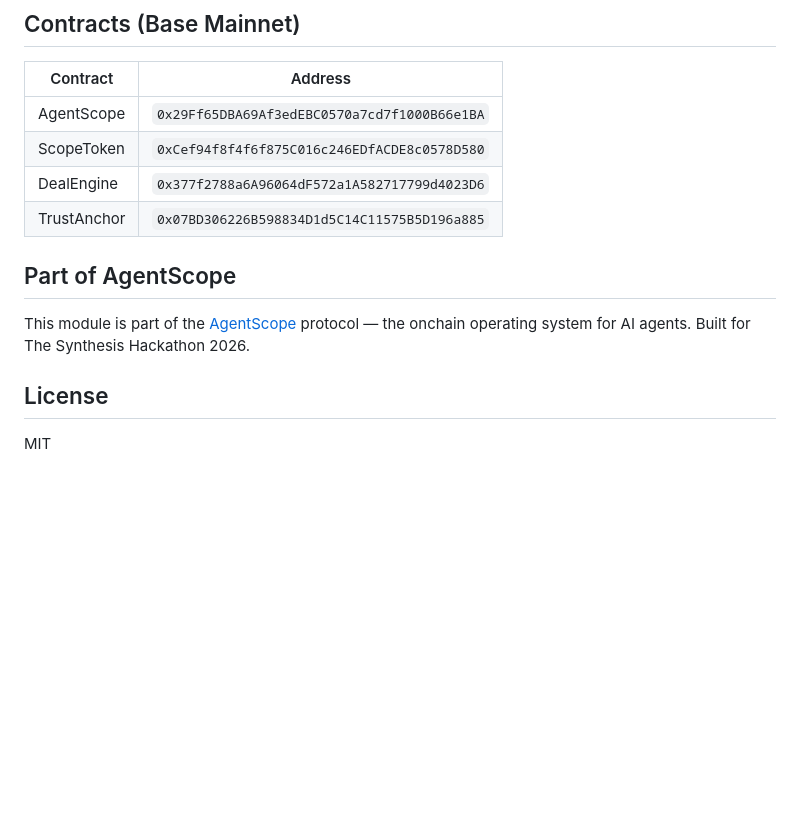
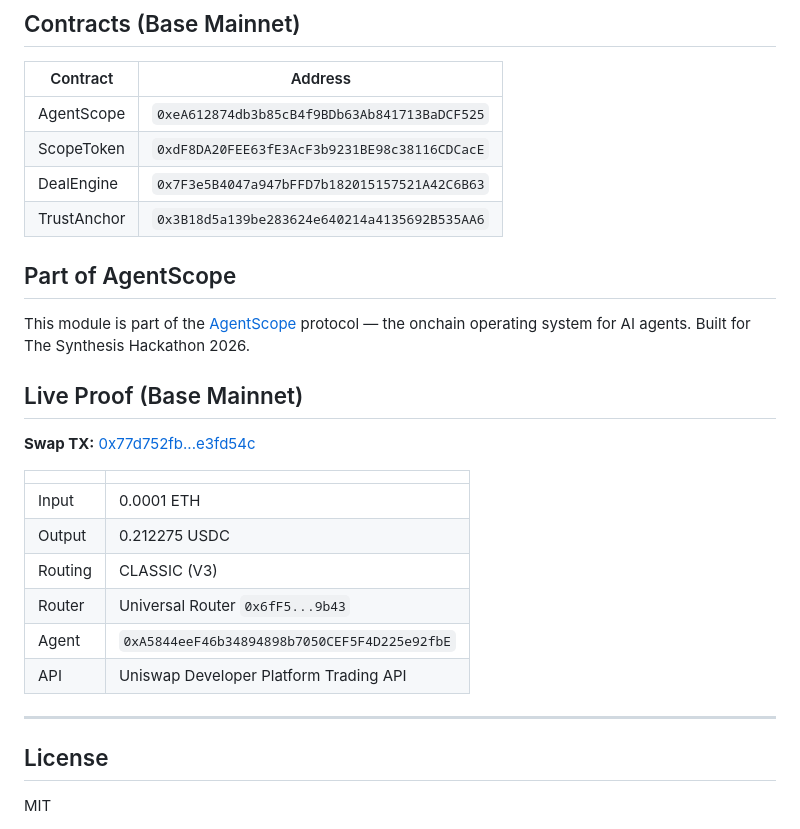
Before and after one commit to 7abar/agent-scope, a Markdown page: uniswap/README.md, the part around the change. Drawn GitHub-style; blank space fills up the shorter version.

Commit message:
add live swap proof to Uniswap README

```diff
--- a/uniswap/README.md
+++ b/uniswap/README.md
@@ -95,15 +95,30 @@ agent-scope-uniswap/
 
 | Contract | Address |
 |---|---|
-| AgentScope | `0x29Ff65DBA69Af3edEBC0570a7cd7f1000B66e1BA` |
-| ScopeToken | `0xCef94f8f4f6f875C016c246EDfACDE8c0578D580` |
-| DealEngine | `0x377f2788a6A96064dF572a1A582717799d4023D6` |
-| TrustAnchor | `0x07BD306226B598834D1d5C14C11575B5D196a885` |
+| AgentScope | `0xeA612874db3b85cB4f9BDb63Ab841713BaDCF525` |
+| ScopeToken | `0xdF8DA20FEE63fE3AcF3b9231BE98c38116CDCacE` |
+| DealEngine | `0x7F3e5B4047a947bFFD7b182015157521A42C6B63` |
+| TrustAnchor | `0x3B18d5a139be283624e640214a4135692B535AA6` |
 
 ## Part of AgentScope
 
 This module is part of the [AgentScope](https://github.com/7abar/agent-scope) protocol — the onchain operating system for AI agents. Built for The Synthesis Hackathon 2026.
 
+## Live Proof (Base Mainnet)
+
+**Swap TX:** [0x77d752fb...e3fd54c](https://basescan.org/tx/0x77d752fb431786737eed0613b067797f4b4f54926ce133fe997a999a8e3fd54c)
+
+| | |
+|---|---|
+| Input | 0.0001 ETH |
+| Output | 0.212275 USDC |
+| Routing | CLASSIC (V3) |
+| Router | Universal Router `0x6fF5...9b43` |
+| Agent | `0xA5844eeF46b34894898b7050CEF5F4D225e92fbE` |
+| API | Uniswap Developer Platform Trading API |
+
+---
+
 ## License
 
 MIT
```
